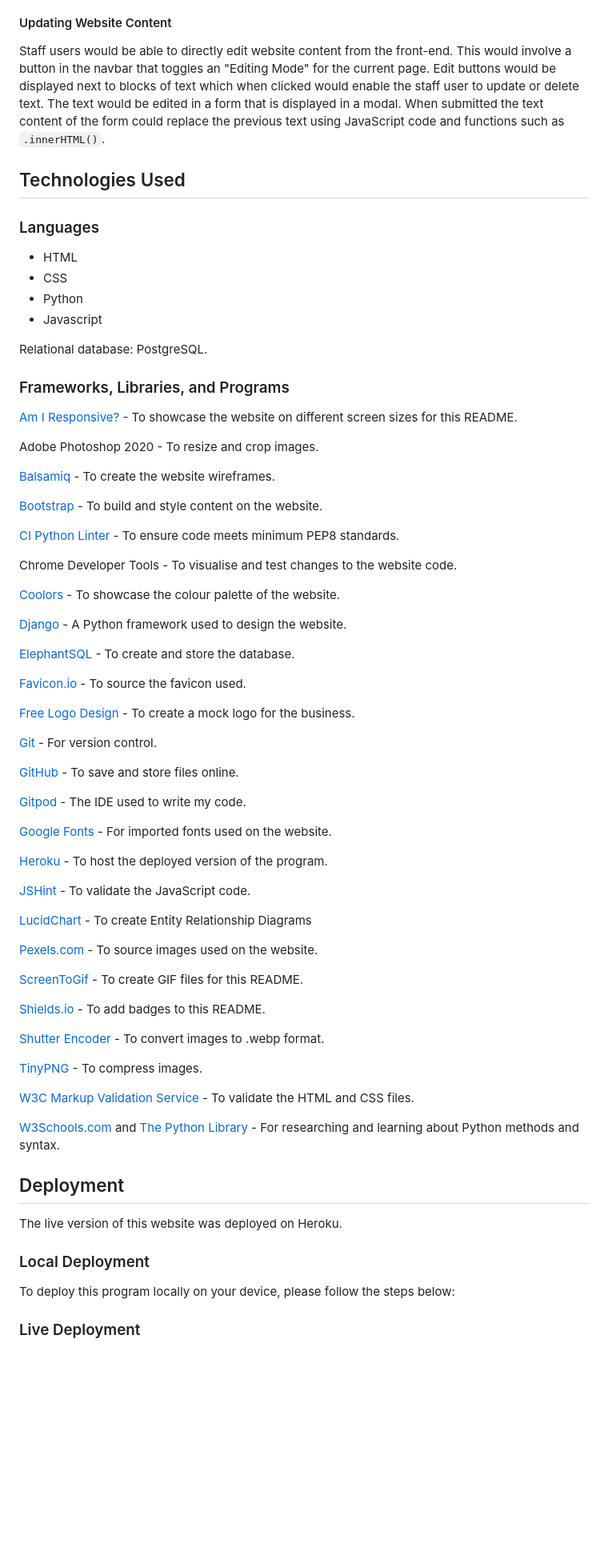
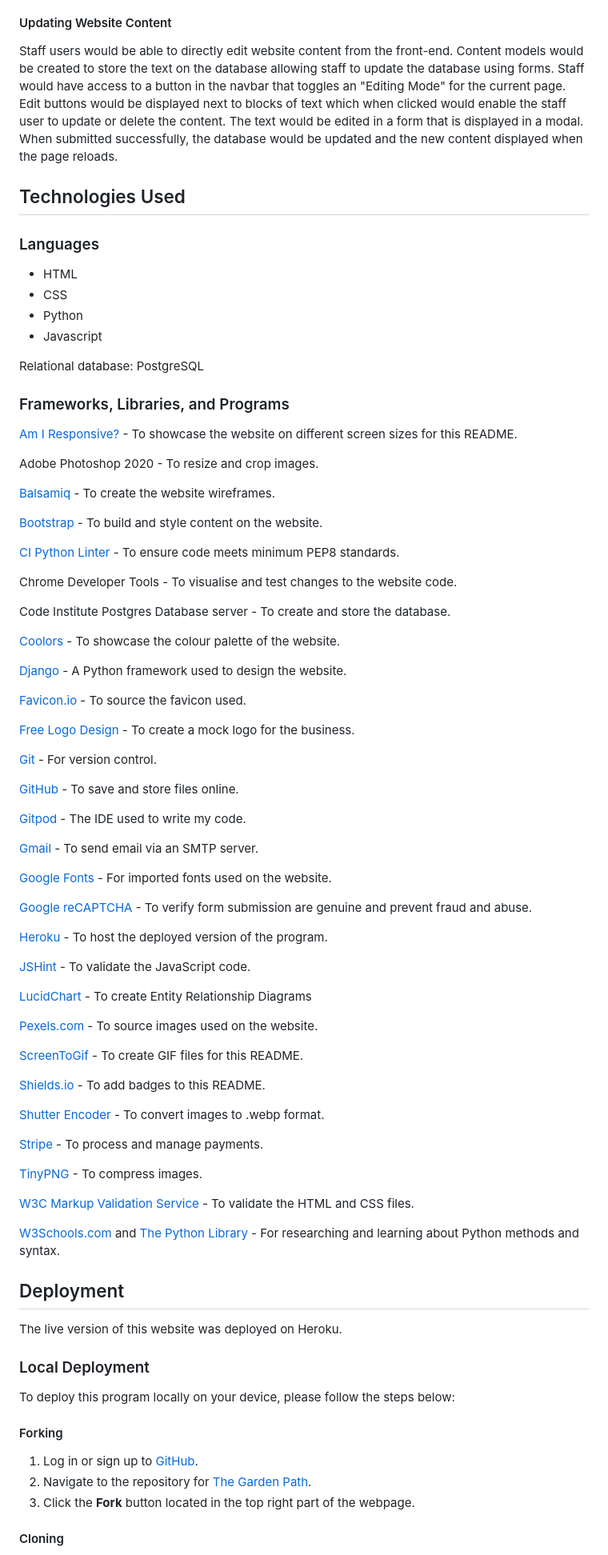
Before and after one commit to simonhw/gardening-services, a Markdown page: README.md, the part around one of its changes. Shown at 80% size. GitHub-like rendering; blank space fills up the shorter version.

Commit message:
Docs: Add Local Deployment section to README.

```diff
--- a/README.md
+++ b/README.md
@@ -1136,7 +1136,7 @@ Adding a feature where staff users can publicy reply to reviews would demonstrat
 Allowing users to sort reviews based on their ratings would be of benefit to the prospective customer. Seeing the number of 5 stars reviews compared to number of lower star reviews can influence a customer's purchase more than the average rating itself. Since this is a gardening and landscaping website, being able to sort reviews by the season they were written in would help customer's understand how the business performs various services in different conditions.
 
 #### Updating Website Content
-Staff users would be able to directly edit website content from the front-end. This would involve a button in the navbar that toggles an "Editing Mode" for the current page. Edit buttons would be displayed next to blocks of text which when clicked would enable the staff user to update or delete text. The text would be edited in a form that is displayed in a modal. When submitted the text content of the form could replace the previous text using JavaScript code and functions such as `.innerHTML()`.
+Staff users would be able to directly edit website content from the front-end. Content models would be created to store the text on the database allowing staff to update the database using forms. Staff would have access to a button in the navbar that toggles an "Editing Mode" for the current page. Edit buttons would be displayed next to blocks of text which when clicked would enable the staff user to update or delete the content. The text would be edited in a form that is displayed in a modal. When submitted successfully, the database would be updated and the new content displayed when the page reloads.
 
 ## Technologies Used
 ### Languages
@@ -1145,7 +1145,7 @@ Staff users would be able to directly edit website content from the front-end. T
 - Python
 - Javascript
 
-Relational database: PostgreSQL.
+Relational database: PostgreSQL
 
 ### Frameworks, Libraries, and Programs
 [Am I Responsive?](https://ui.dev/amiresponsive) - To showcase the website on different screen sizes for this README.
@@ -1160,11 +1160,11 @@ Adobe Photoshop 2020 - To resize and crop images.
 
 Chrome Developer Tools - To visualise and test changes to the website code.
 
+Code Institute Postgres Database server - To create and store the database.
+
 [Coolors](https://coolors.co/) - To showcase the colour palette of the website.
 
 [Django](https://www.djangoproject.com/) - A Python framework used to design the website.
-
-[ElephantSQL](https://www.elephantsql.com/) - To create and store the database.
 
 [Favicon.io](https://favicon.io/) - To source the favicon used.
 
@@ -1176,7 +1176,11 @@ Chrome Developer Tools - To visualise and test changes to the website code.
 
 [Gitpod](https://www.gitpod.io/) - The IDE used to write my code.
 
+[Gmail](https://www.gmail.com/) - To send email via an SMTP server.
+
 [Google Fonts](https://fonts.google.com/) - For imported fonts used on the website.
+
+[Google reCAPTCHA](https://www.google.com/recaptcha/about/) - To verify form submission are genuine and prevent fraud and abuse.
 
 [Heroku](https://www.heroku.com/) - To host the deployed version of the program.
 
@@ -1192,6 +1196,8 @@ Chrome Developer Tools - To visualise and test changes to the website code.
 
 [Shutter Encoder](https://www.shutterencoder.com/) - To convert images to .webp format.
 
+[Stripe](https://stripe.com/) - To process and manage payments.
+
 [TinyPNG](https://tinypng.com/) - To compress images.
 
 [W3C Markup Validation Service](https://validator.w3.org/) - To validate the HTML and CSS files.
@@ -1204,10 +1210,10 @@ The live version of this website was deployed on Heroku.
 ### Local Deployment
 To deploy this program locally on your device, please follow the steps below:
 
-<!-- #### Forking
+#### Forking
 1. Log in or sign up to [GitHub](https://github.com/).
-2. Navigate to the repository for [Lakeview Campsite](https://github.com/simonhw/campsite-bookings).
-3. Click the Fork button located in the top right part of the webpage.
+2. Navigate to the repository for [The Garden Path](https://github.com/simonhw/gardening-services).
+3. Click the **Fork** button located in the top right part of the webpage.
 
 #### Cloning
 1. Log in or sign up to GitHub.
```
Also changed, not shown: other parts of README.md (+59 -7 lines).
